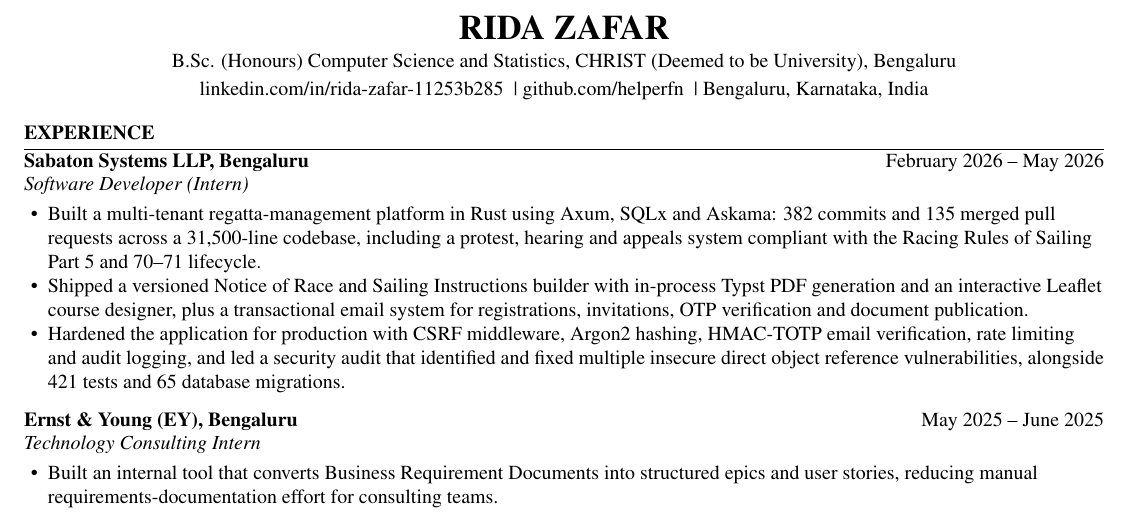
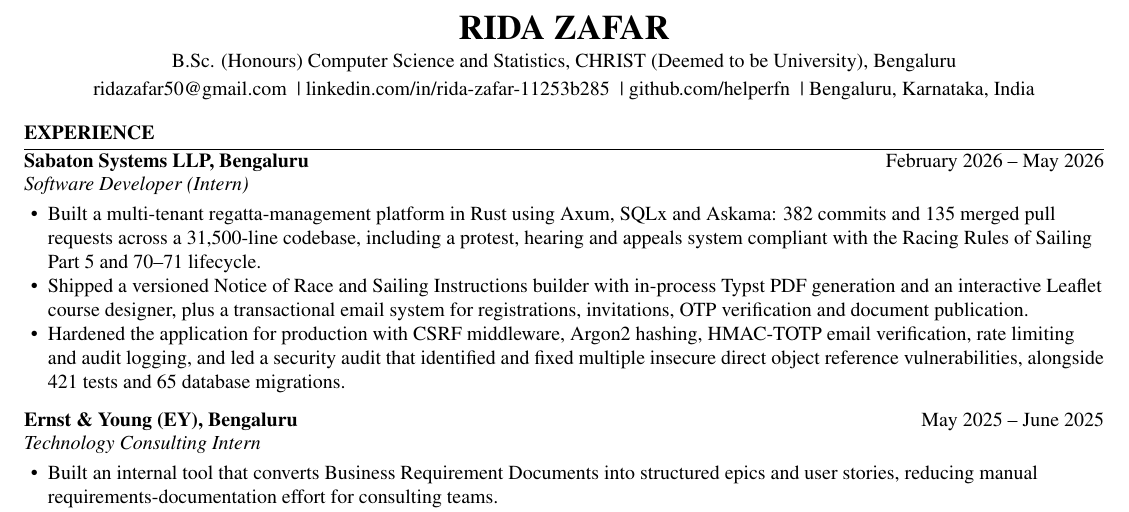
Before and after one commit to helperfn/helperfn.github.io, a LaTeX CV (resume.tex): part of the page, cut so that both start at the same text. Compiled offline with pdfLaTeX.

Commit message:
Add email to the resume contact line
Most ATS key a candidate record on the email address, so a resume without
one can parse as incomplete. Phone number stays off, since this copy is
published in a public repository.

Co-Authored-By: Claude Opus 5 <noreply@anthropic.com>

```diff
--- a/resume.tex
+++ b/resume.tex
@@ -55,6 +56,8 @@
   {\LARGE\bfseries RIDA ZAFAR}\\[2pt]
   B.Sc. (Honours) Computer Science and Statistics,
   CHRIST (Deemed to be University), Bengaluru\\[2pt]
+  \href{mailto:ridazafar50@gmail.com}{ridazafar50@gmail.com}
+  \ \textbar\
   \href{https://linkedin.com/in/rida-zafar-11253b285}%
        {linkedin.com/in/rida-zafar-11253b285}
   \ \textbar\
```
Also changed, not shown: resume.pdf, resume.tex (7 more changed lines).
